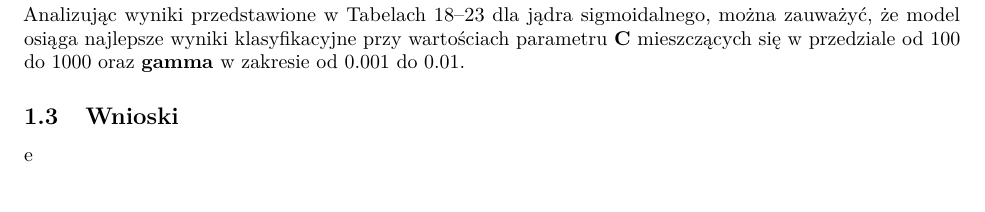
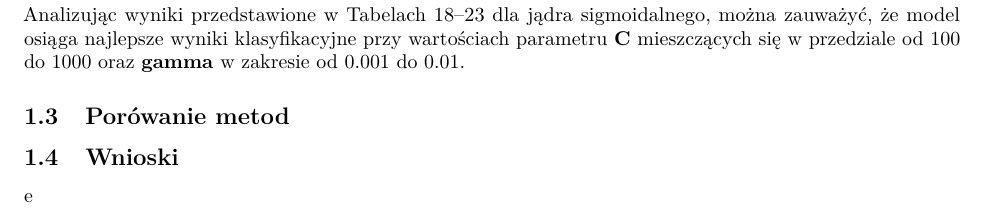
Before and after one commit to Rokit1729/EksploracjaDanych, an R Markdown document (Lista 4/FilipMichewicz_WiktorNiedzwiedzki.Rmd): part of page 7 of 20, cut so that both start at the same text. Rendered offline with R 4.5, knitr and Pandoc, then LaTeX, with nearby package versions; some code elsewhere in the file could not run offline; common packages that the code uses without loading them are loaded.

Commit message:
Update FilipMichewicz_WiktorNiedzwiedzki.Rmd

```diff
--- a/Lista 4/FilipMichewicz_WiktorNiedzwiedzki.Rmd
+++ b/Lista 4/FilipMichewicz_WiktorNiedzwiedzki.Rmd
@@ -879,6 +879,8 @@ kable(kernel.type.bs(scale = TRUE, kernel="sigmoid"), digits = 2,
 
 Analizując wyniki przedstawione w Tabelach 18–23 dla jądra sigmoidalnego, można zauważyć, że model osiąga najlepsze wyniki klasyfikacyjne przy wartościach parametru **C** mieszczących się w przedziale od 100 do 1000 oraz **gamma** w zakresie od 0.001 do 0.01.
 
+## Porówanie metod
+
 ## Wnioski
 
 e
```
